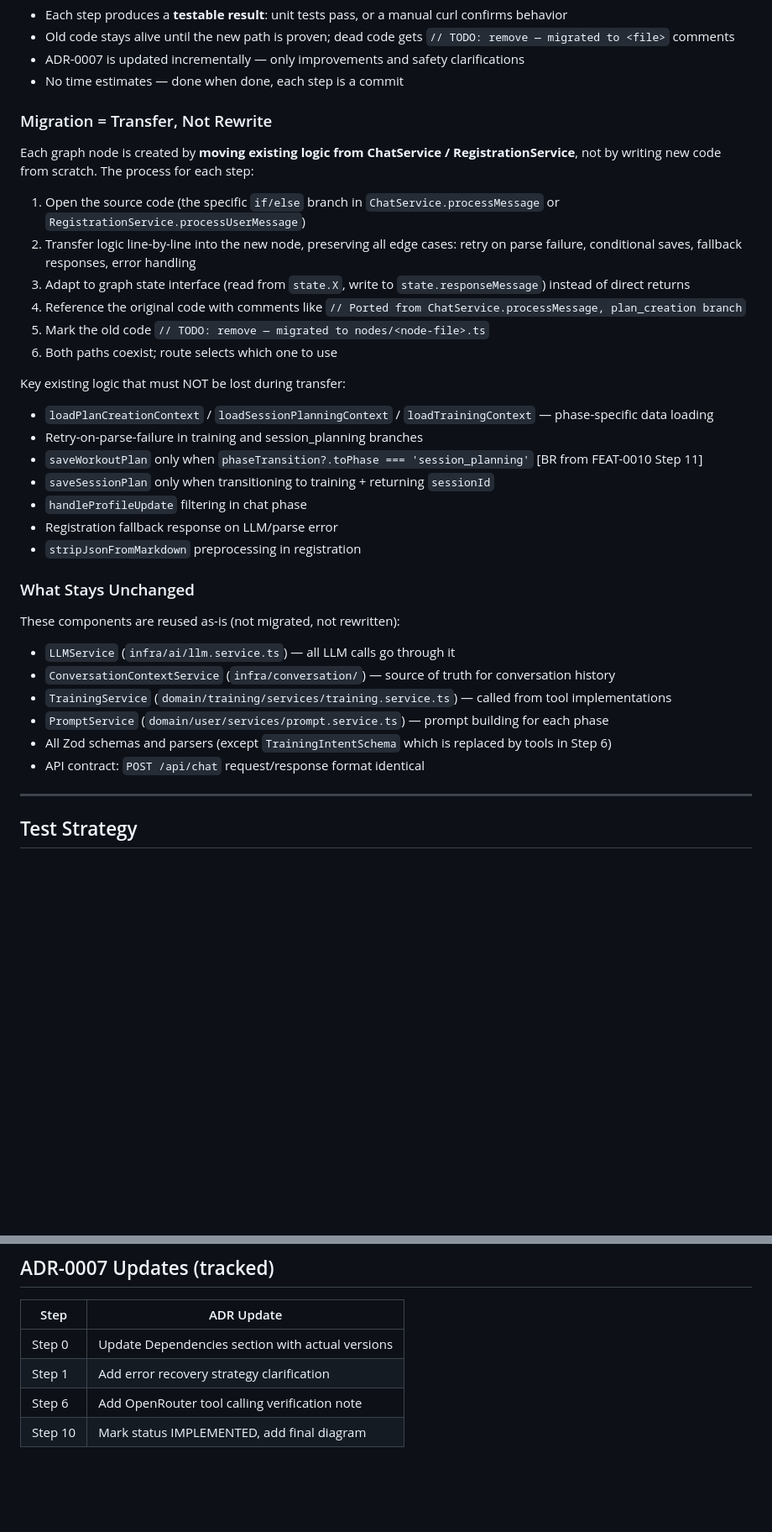
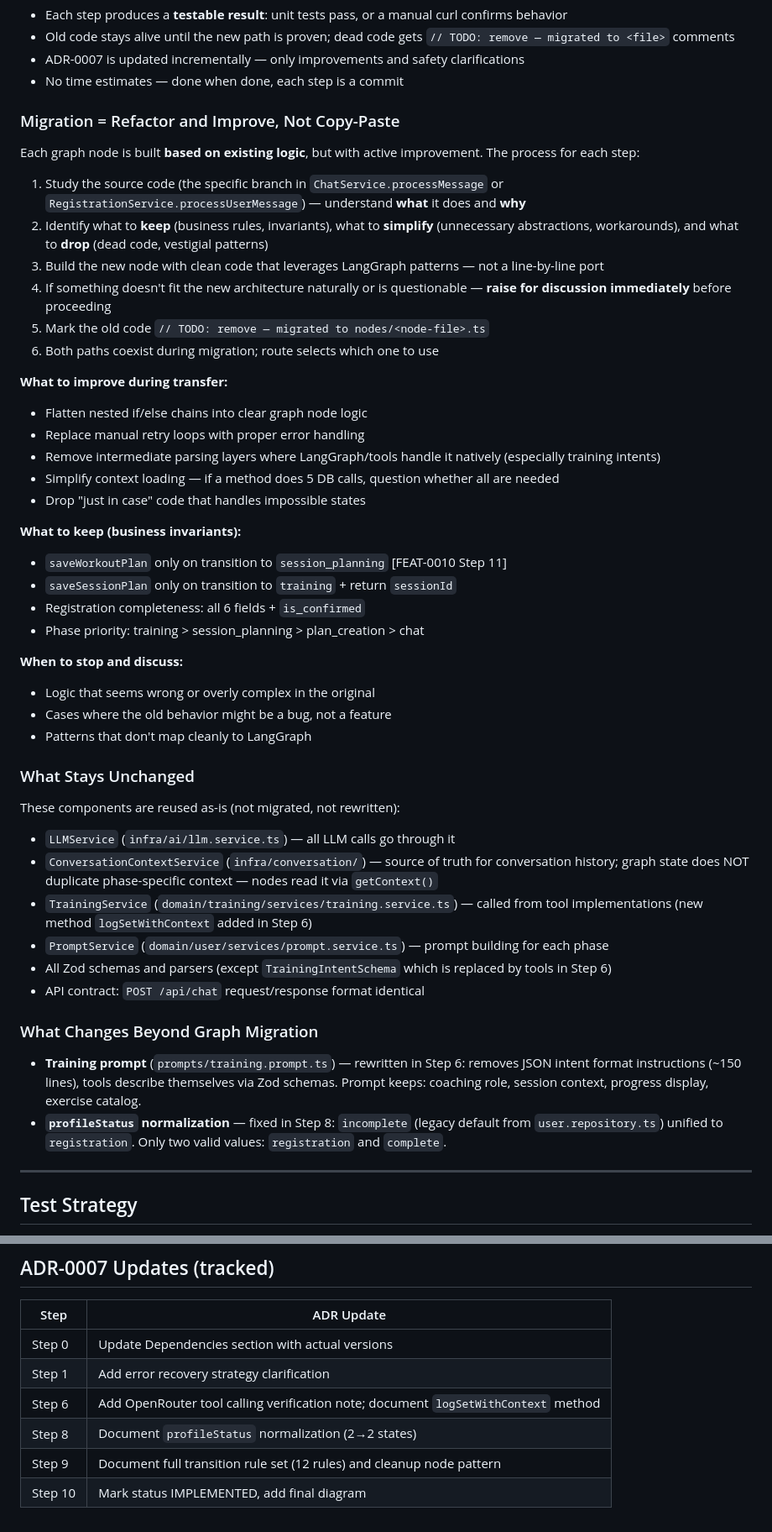
Before and after one commit to s-filko/fit-coach, a Markdown page: docs/ADR-0007-IMPLEMENTATION-PLAN.md, 2 parts joined by grey strips. Shown at 84% size. Drawn GitHub-style; blank space fills up the shorter version.

```diff
--- a/docs/ADR-0007-IMPLEMENTATION-PLAN.md
+++ b/docs/ADR-0007-IMPLEMENTATION-PLAN.md
@@ -20,35 +20,49 @@
 - ADR-0007 is updated incrementally — only improvements and safety clarifications
 - No time estimates — done when done, each step is a commit
 
-### Migration = Transfer, Not Rewrite
+### Migration = Refactor and Improve, Not Copy-Paste
 
-Each graph node is created by **moving existing logic from ChatService / RegistrationService**, not by writing new code from scratch. The process for each step:
+Each graph node is built **based on existing logic**, but with active improvement. The process for each step:
 
-1. Open the source code (the specific `if/else` branch in `ChatService.processMessage` or `RegistrationService.processUserMessage`)
-2. Transfer logic line-by-line into the new node, preserving all edge cases: retry on parse failure, conditional saves, fallback responses, error handling
-3. Adapt to graph state interface (read from `state.X`, write to `state.responseMessage`) instead of direct returns
-4. Reference the original code with comments like `// Ported from ChatService.processMessage, plan_creation branch`
+1. Study the source code (the specific branch in `ChatService.processMessage` or `RegistrationService.processUserMessage`) — understand **what** it does and **why**
+2. Identify what to **keep** (business rules, invariants), what to **simplify** (unnecessary abstractions, workarounds), and what to **drop** (dead code, vestigial patterns)
+3. Build the new node with clean code that leverages LangGraph patterns — not a line-by-line port
+4. If something doesn't fit the new architecture naturally or is questionable — **raise for discussion immediately** before proceeding
 5. Mark the old code `// TODO: remove — migrated to nodes/<node-file>.ts`
-6. Both paths coexist; route selects which one to use
+6. Both paths coexist during migration; route selects which one to use
 
-Key existing logic that must NOT be lost during transfer:
-- `loadPlanCreationContext` / `loadSessionPlanningContext` / `loadTrainingContext` — phase-specific data loading
-- Retry-on-parse-failure in training and session_planning branches
-- `saveWorkoutPlan` only when `phaseTransition?.toPhase === 'session_planning'` [BR from FEAT-0010 Step 11]
-- `saveSessionPlan` only when transitioning to training + returning `sessionId`
-- `handleProfileUpdate` filtering in chat phase
-- Registration fallback response on LLM/parse error
-- `stripJsonFromMarkdown` preprocessing in registration
+**What to improve during transfer:**
+- Flatten nested if/else chains into clear graph node logic
+- Replace manual retry loops with proper error handling
+- Remove intermediate parsing layers where LangGraph/tools handle it natively (especially training intents)
+- Simplify context loading — if a method does 5 DB calls, question whether all are needed
+- Drop "just in case" code that handles impossible states
+
+**What to keep (business invariants):**
+- `saveWorkoutPlan` only on transition to `session_planning` [FEAT-0010 Step 11]
+- `saveSessionPlan` only on transition to `training` + return `sessionId`
+- Registration completeness: all 6 fields + `is_confirmed`
+- Phase priority: training > session_planning > plan_creation > chat
+
+**When to stop and discuss:**
+- Logic that seems wrong or overly complex in the original
+- Cases where the old behavior might be a bug, not a feature
+- Patterns that don't map cleanly to LangGraph
 
 ### What Stays Unchanged
 
 These components are reused as-is (not migrated, not rewritten):
 - `LLMService` (`infra/ai/llm.service.ts`) — all LLM calls go through it
-- `ConversationContextService` (`infra/conversation/`) — source of truth for conversation history
-- `TrainingService` (`domain/training/services/training.service.ts`) — called from tool implementations
+- `ConversationContextService` (`infra/conversation/`) — source of truth for conversation history; graph state does NOT duplicate phase-specific context — nodes read it via `getContext()`
+- `TrainingService` (`domain/training/services/training.service.ts`) — called from tool implementations (new method `logSetWithContext` added in Step 6)
 - `PromptService` (`domain/user/services/prompt.service.ts`) — prompt building for each phase
 - All Zod schemas and parsers (except `TrainingIntentSchema` which is replaced by tools in Step 6)
 - API contract: `POST /api/chat` request/response format identical
+
+### What Changes Beyond Graph Migration
+
+- **Training prompt** (`prompts/training.prompt.ts`) — rewritten in Step 6: removes JSON intent format instructions (~150 lines), tools describe themselves via Zod schemas. Prompt keeps: coaching role, session context, progress display, exercise catalog.
+- **`profileStatus` normalization** — fixed in Step 8: `incomplete` (legacy default from `user.repository.ts`) unified to `registration`. Only two valid values: `registration` and `complete`.
 
 ---
 
@@ -375,5 +442,7 @@ POST /api/chat → chat.routes.ts → ConversationGraph.invoke({ userId, userMes
 |------|------------|
 | Step 0 | Update Dependencies section with actual versions |
 | Step 1 | Add error recovery strategy clarification |
-| Step 6 | Add OpenRouter tool calling verification note |
+| Step 6 | Add OpenRouter tool calling verification note; document `logSetWithContext` method |
+| Step 8 | Document `profileStatus` normalization (2→2 states) |
+| Step 9 | Document full transition rule set (12 rules) and cleanup node pattern |
 | Step 10 | Mark status IMPLEMENTED, add final diagram |
```
Also changed, not shown: other parts of docs/ADR-0007-IMPLEMENTATION-PLAN.md (+70 -17 lines).
